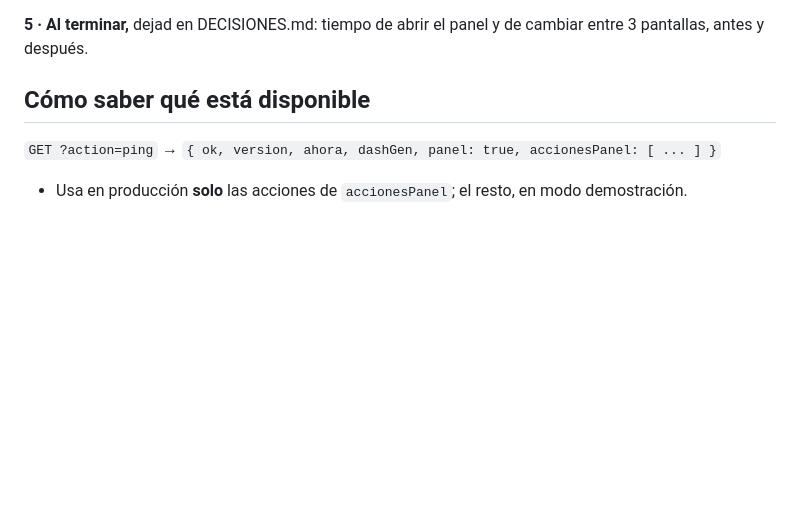
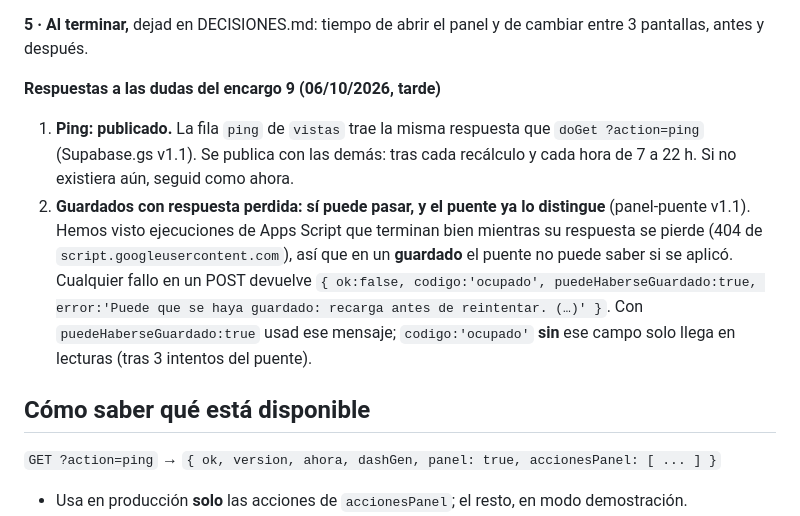
Before and after one commit to instalacionesbufala-hue/panel, a Markdown page: BACKEND.md, the part around the change. Rendered like a GitHub page; blank space fills up the shorter version.

```diff
--- a/BACKEND.md
+++ b/BACKEND.md
@@ -58,6 +58,10 @@ const datos = await r.json();   // la misma respuesta que daba Apps Script
 **4 · Lo que NO cambia:** el modo demo, la cola de una petición a la vez para el puente (Apps Script sigue atendiendo de una en una), los textos y la lógica de cada pantalla. La página de la Dirección (`direccion…`) sigue como está por ahora.
 
 **5 · Al terminar,** dejad en DECISIONES.md: tiempo de abrir el panel y de cambiar entre 3 pantallas, antes y después.
+
+**Respuestas a las dudas del encargo 9 (06/10/2026, tarde)**
+1. **Ping: publicado.** La fila `ping` de `vistas` trae la misma respuesta que `doGet ?action=ping` (Supabase.gs v1.1). Se publica con las demás: tras cada recálculo y cada hora de 7 a 22 h. Si no existiera aún, seguid como ahora.
+2. **Guardados con respuesta perdida: sí puede pasar, y el puente ya lo distingue** (panel-puente v1.1). Hemos visto ejecuciones de Apps Script que terminan bien mientras su respuesta se pierde (404 de `script.googleusercontent.com`), así que en un **guardado** el puente no puede saber si se aplicó. Cualquier fallo en un POST devuelve `{ ok:false, codigo:'ocupado', puedeHaberseGuardado:true, error:'Puede que se haya guardado: recarga antes de reintentar. (…)' }`. Con `puedeHaberseGuardado:true` usad ese mensaje; `codigo:'ocupado'` **sin** ese campo solo llega en lecturas (tras 3 intentos del puente).
 
 ## Cómo saber qué está disponible
 
```
